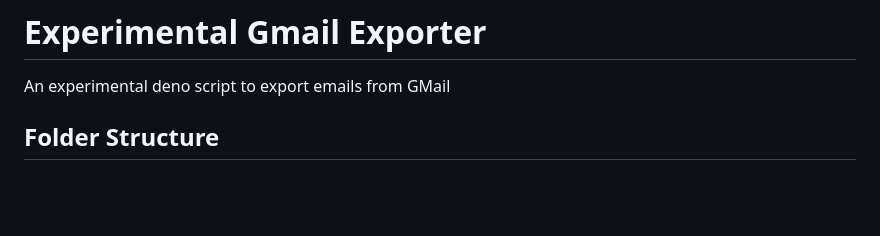
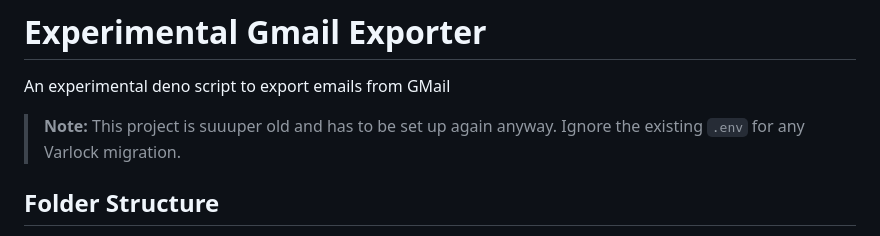
Before and after one commit to bjesuiter/experimental-gmail-exporter, a Markdown page: Readme.md, the part around the change. GitHub-like rendering; blank space fills up the shorter version.

Commit message:
docs: note legacy env setup

```diff
--- a/Readme.md
+++ b/Readme.md
@@ -1,6 +1,8 @@
 # Experimental Gmail Exporter
 
 An experimental deno script to export emails from GMail
+
+> **Note:** This project is suuuper old and has to be set up again anyway. Ignore the existing `.env` for any Varlock migration.
 
 ## Folder Structure
 
```
